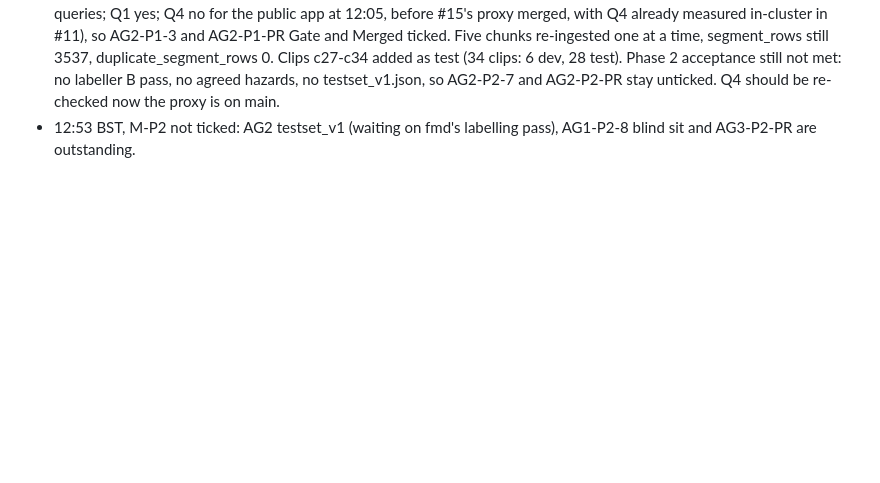
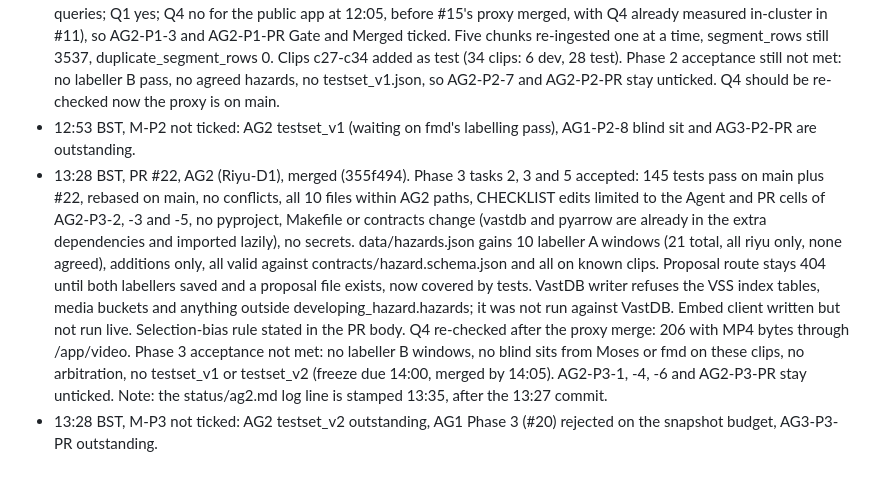
Before and after one commit to mosesman831/developing-hazard, a Markdown page: status/merge.md, the part around the change. GitHub-like rendering; blank space fills up the shorter version.

Commit message:
[GATE] Tick checklist for #22

```diff
--- a/status/merge.md
+++ b/status/merge.md
@@ -17,3 +17,5 @@ Only the Hackathon PR merge bot edits this file. One line per decision: time (BS
 - 12:27 BST, M-P3 not ticked: no AG1 or AG2 Phase 3 PR yet.
 - 12:53 BST, PR #19, AG2 (Riyu-D1), merged (499e650) on Moses's instruction in the group chat ("make it ready and just merge it if its ready"); Moses was told of the re-ingest first. 137 tests pass on main plus #19, including test_snapshot_under_budget; no conflicts; all 4 files within AG2 paths (data/candidates.jsonl, data/clips.json, dh/mine.py, status/ag2.md); no CHECKLIST, contracts, pyproject or media change. Go/no-go probes re-run with real counts in status/ag2.md (pie_cam-3 1080 segment rows, toronto 180 chunks, 30 per set, per-query counts for all ten SPEC 7.1 queries; Q1 yes; Q4 no for the public app at 12:05, before #15's proxy merged, with Q4 already measured in-cluster in #11), so AG2-P1-3 and AG2-P1-PR Gate and Merged ticked. Five chunks re-ingested one at a time, segment_rows still 3537, duplicate_segment_rows 0. Clips c27-c34 added as test (34 clips: 6 dev, 28 test). Phase 2 acceptance still not met: no labeller B pass, no agreed hazards, no testset_v1.json, so AG2-P2-7 and AG2-P2-PR stay unticked. Q4 should be re-checked now the proxy is on main.
 - 12:53 BST, M-P2 not ticked: AG2 testset_v1 (waiting on fmd's labelling pass), AG1-P2-8 blind sit and AG3-P2-PR are outstanding.
+- 13:28 BST, PR #22, AG2 (Riyu-D1), merged (355f494). Phase 3 tasks 2, 3 and 5 accepted: 145 tests pass on main plus #22, rebased on main, no conflicts, all 10 files within AG2 paths, CHECKLIST edits limited to the Agent and PR cells of AG2-P3-2, -3 and -5, no pyproject, Makefile or contracts change (vastdb and pyarrow are already in the extra dependencies and imported lazily), no secrets. data/hazards.json gains 10 labeller A windows (21 total, all riyu only, none agreed), additions only, all valid against contracts/hazard.schema.json and all on known clips. Proposal route stays 404 until both labellers saved and a proposal file exists, now covered by tests. VastDB writer refuses the VSS index tables, media buckets and anything outside developing_hazard.hazards; it was not run against VastDB. Embed client written but not run live. Selection-bias rule stated in the PR body. Q4 re-checked after the proxy merge: 206 with MP4 bytes through /app/video. Phase 3 acceptance not met: no labeller B windows, no blind sits from Moses or fmd on these clips, no arbitration, no testset_v1 or testset_v2 (freeze due 14:00, merged by 14:05). AG2-P3-1, -4, -6 and AG2-P3-PR stay unticked. Note: the status/ag2.md log line is stamped 13:35, after the 13:27 commit.
+- 13:28 BST, M-P3 not ticked: AG2 testset_v2 outstanding, AG1 Phase 3 (#20) rejected on the snapshot budget, AG3-P3-PR outstanding.
```
Also changed, not shown: CHECKLIST.md (+3 -3 lines).
